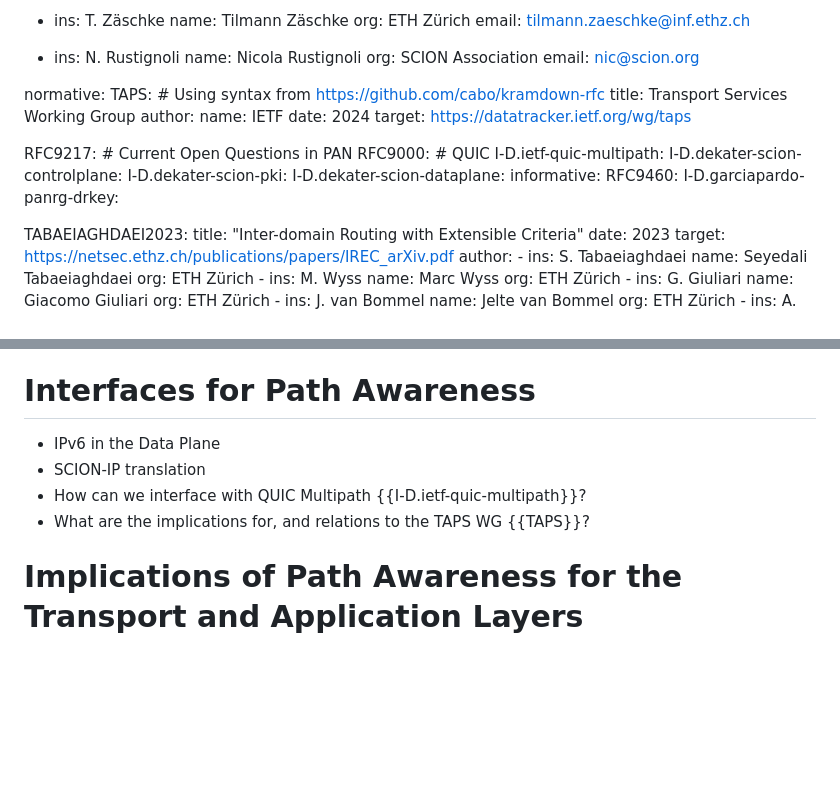
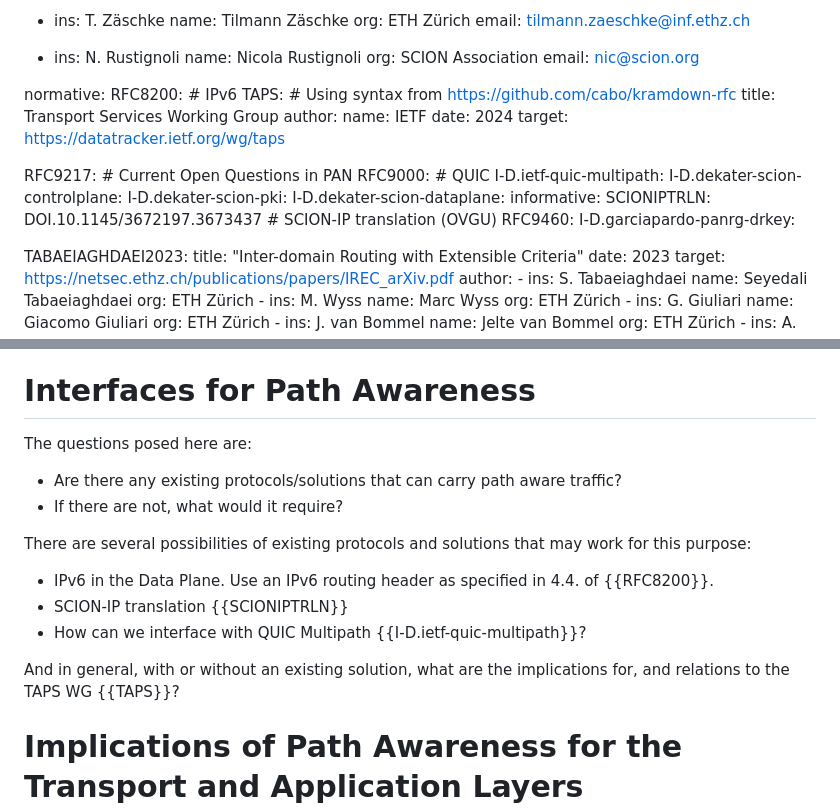
Before and after one commit to scionassociation/scion-research_I-D, a Markdown page: draft-meynell-panrg-scion-research-questions.md, 2 parts joined by grey strips. GitHub-like rendering; blank space fills up the shorter version.

Commit message:
Rewrite, reference IPv6 and SCION-IP translation(OVGU).

```diff
--- a/draft-meynell-panrg-scion-research-questions.md
+++ b/draft-meynell-panrg-scion-research-questions.md
@@ -40,6 +40,7 @@ author:
      email: nic@scion.org
 
 normative:
+  RFC8200: # IPv6
   TAPS: # Using syntax from https://github.com/cabo/kramdown-rfc
     title: Transport Services Working Group
     author:
@@ -54,6 +55,7 @@ normative:
   I-D.dekater-scion-pki:
   I-D.dekater-scion-dataplane:
 informative:
+  SCIONIPTRLN: DOI.10.1145/3672197.3673437  # SCION-IP translation (OVGU)
   RFC9460:
   I-D.garciapardo-panrg-drkey:
 
@@ -471,11 +473,18 @@ Is reverse path refresh a relevant problem?
 -->
 
 # Interfaces for Path Awareness
+The questions posed here are:
 
-* IPv6 in the Data Plane
-* SCION-IP translation
+* Are there any existing protocols/solutions that can carry path aware traffic?
+* If there are not, what would it require?
+
+There are several possibilities of existing protocols and solutions that may work for this purpose:
+
+* IPv6 in the Data Plane. Use an IPv6 routing header as specified in 4.4. of {{RFC8200}}.
+* SCION-IP translation {{SCIONIPTRLN}}
 * How can we interface with QUIC Multipath {{I-D.ietf-quic-multipath}}?
-* What are the implications for, and relations to the TAPS WG {{TAPS}}?
+
+And in general, with or without an existing solution, what are the implications for, and relations to the TAPS WG {{TAPS}}?
 
 
 # Implications of Path Awareness for the Transport and Application Layers
```
